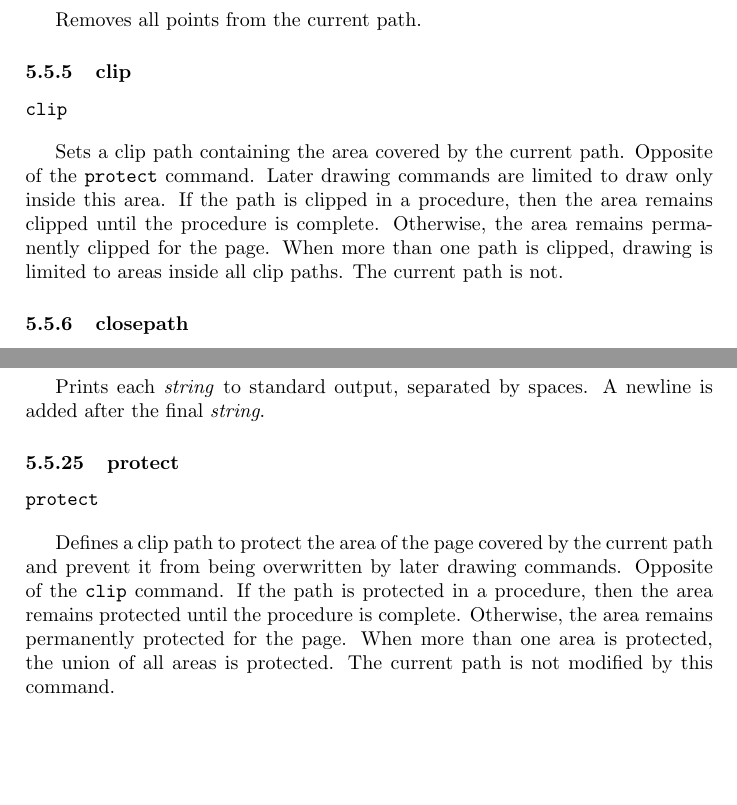
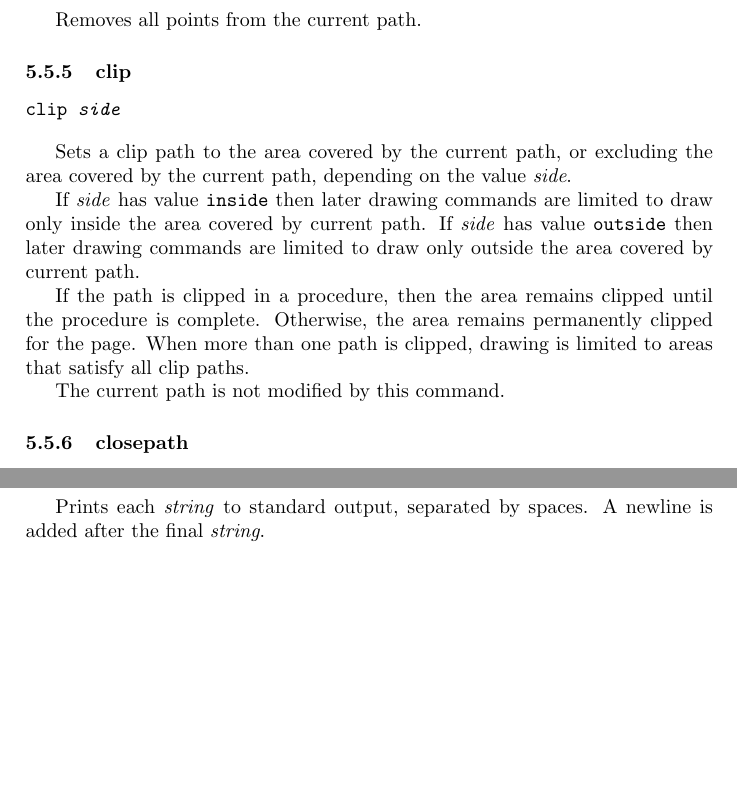
Before and after one commit to simoc/mapyrus, a LaTeX document (userdoc/mapyrus.tex, which reads userdoc/reference.tex): two parts of pages 35 and 42 of 47, joined at a grey line, cut so that both start at the same text, the shorter picture padded with empty space. Compiled offline with pdfLaTeX.

Commit message:
Remove protect command, clip command now takes "inside" and "outside" options.

```diff
--- a/userdoc/reference.tex
+++ b/userdoc/reference.tex
@@ -683,18 +681,27 @@ Removes all points from the current path.
 \subsubsection{clip}
 
 \begin{alltt}
-clip
+clip \textit{side}
 \end{alltt}
 
-Sets a clip path containing the area covered by the current path.
-Opposite of the \texttt{protect} command.
-Later drawing commands are limited to draw only inside this area.
+Sets a clip path to the area covered by the current path,
+or excluding the area covered by the current path, depending
+on the value \textit{side}.
+
+If \textit{side} has value \texttt{inside} then
+later drawing commands are limited to draw only inside the area
+covered by current path.
+If \textit{side} has value \texttt{outside} then
+later drawing commands are limited to draw only outside the area
+covered by current path.
+
 If the path is clipped in a procedure, then the area remains
 clipped until the procedure is complete.  Otherwise, the area
 remains permanently clipped for the page.
 When more than one path is clipped, drawing is limited to
-areas inside all clip paths.
-The current path is not.
+areas that satisfy all clip paths.
+
+The current path is not modified by this command.
 
 \subsubsection{closepath}
 
@@ -1278,20 +1285,6 @@ Prints each \textit{string} to standard output,
 separated by spaces.
 A newline is added after the final \textit{string}.
 
-\subsubsection{protect}
-
-\begin{alltt}
-protect
-\end{alltt}
-
-Defines a clip path to protect the area of the page covered by the current path
-and prevent it from being overwritten by later drawing commands.  Opposite of
-the \texttt{clip} command.  If the path is protected in a procedure, then the
-area remains protected until the procedure is complete.  Otherwise, the area
-remains permanently protected for the page.  When more than one area is
-protected, the union of all areas is protected.  The current path is not
-modified by this command.
-
 \subsubsection{rotate}
 
 \begin{alltt}
```
Also changed, not shown: userdoc/reference.tex (16 more changed lines).
